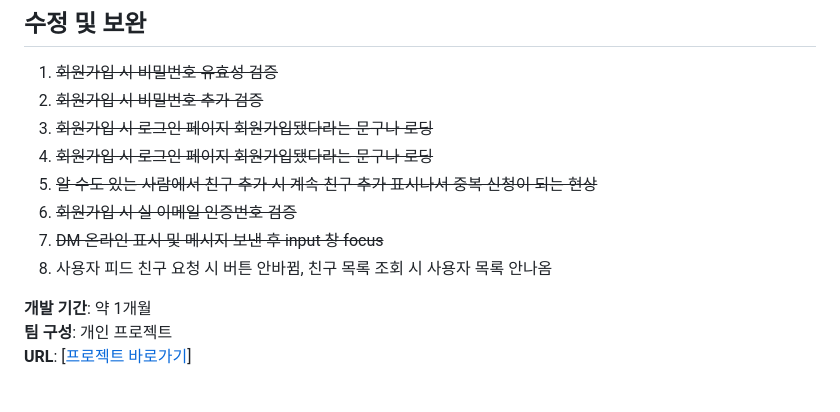
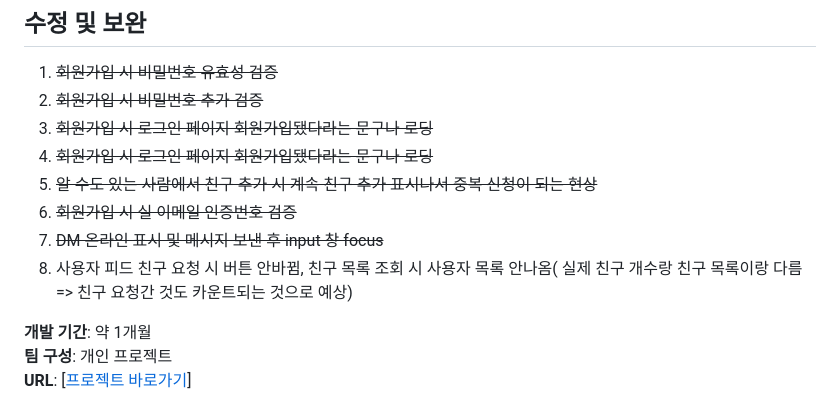
Before and after one commit to gkkary3/Netless, a Markdown page: README.md, the part around the change. Drawn GitHub-style.

```diff
--- a/README.md
+++ b/README.md
@@ -179,7 +179,7 @@ npm run client:dev
 5. ~~알 수도 있는 사람에서 친구 추가 시 계속 친구 추가 표시나서 중복 신청이 되는 현상~~
 6. ~~회원가입 시 실 이메일 인증번호 검증~~
 7. ~~DM 온라인 표시 및 메시지 보낸 후 input 창 focus~~
-8. 사용자 피드 친구 요청 시 버튼 안바뀜, 친구 목록 조회 시 사용자 목록 안나옴
+8. 사용자 피드 친구 요청 시 버튼 안바뀜, 친구 목록 조회 시 사용자 목록 안나옴( 실제 친구 개수랑 친구 목록이랑 다름 => 친구 요청간 것도 카운트되는 것으로 예상)
 
 **개발 기간**: 약 1개월
 **팀 구성**: 개인 프로젝트
```
